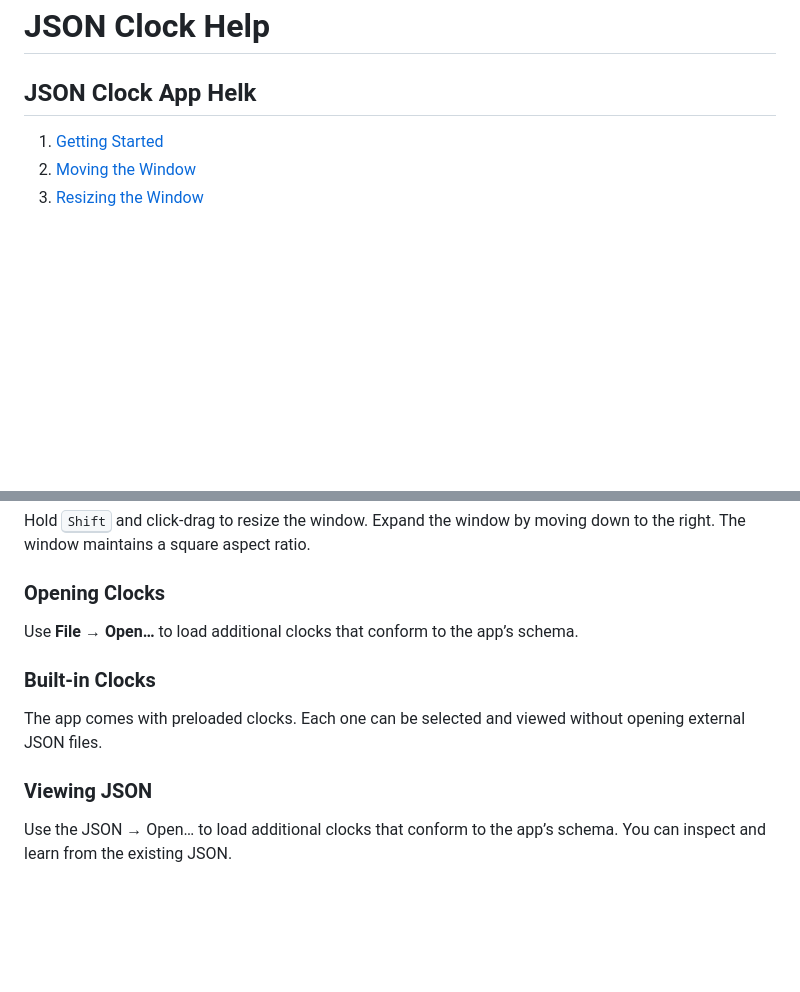
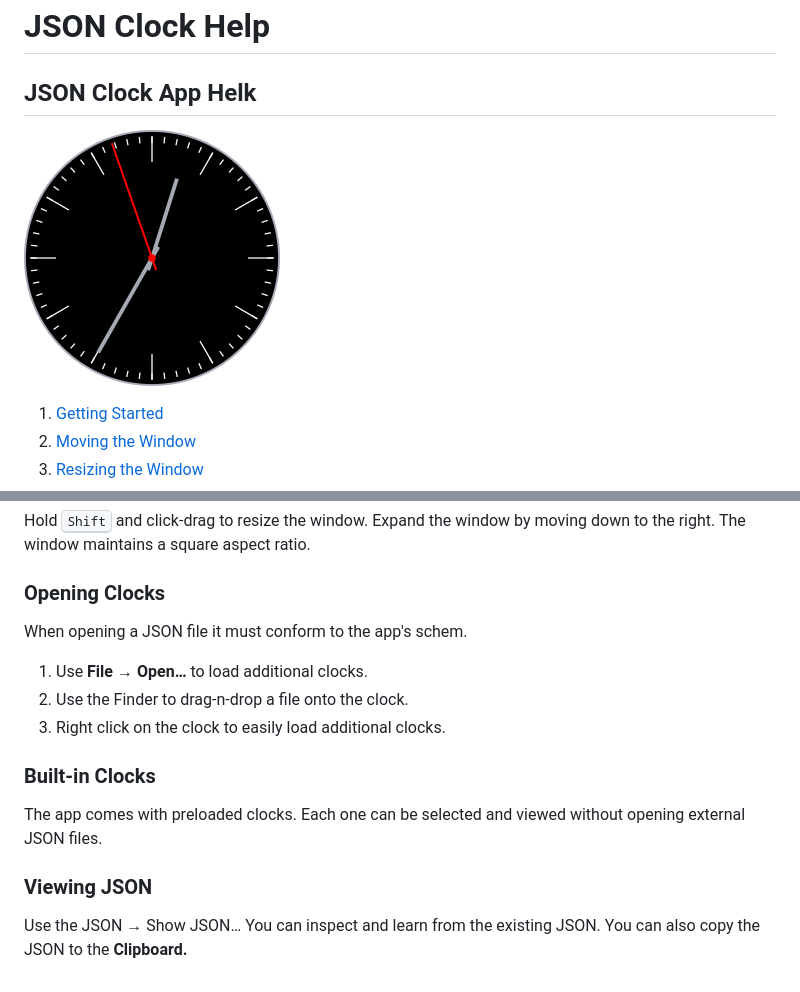
Before and after one commit to nick963/clockapp-macos-help, a Markdown page: index.md, 2 parts joined by grey strips. Drawn GitHub-style; pictures changed too: image256x256px.png (added); blank space fills up the shorter version.

Commit message:
Added image and some other fixes.

```diff
--- a/index.md
+++ b/index.md
@@ -1,6 +1,8 @@
 
 # JSON Clock Help
 ## JSON Clock App Helk
+
+![Retro Black: Mid-century modern black clock.](image256x256px.png)
 
 1. [Getting Started](#getting_started)
 2. [Moving the Window](#moving-the-window)
@@ -24,7 +26,11 @@ Hold <kbd>Shift</kbd> and click-drag to resize the window. Expand the window by
 
 ### Opening Clocks
 
-Use <strong>File → Open…</strong> to load additional clocks that conform to the app’s schema.
+When opening a JSON file it must conform to the app's schem.
+
+1. Use <strong>File → Open…</strong> to load additional clocks.
+2. Use the Finder to drag-n-drop a file onto the clock.
+3. Right click on the clock to easily load additional clocks.
 
 ### Built-in Clocks
 
@@ -32,4 +38,4 @@ The app comes with preloaded clocks. Each one can be selected and viewed without
 
 ### Viewing JSON
 
-Use the <string>JSON → Open…</strong> to load additional clocks that conform to the app’s schema. You can inspect and learn from the existing JSON.
+Use the <string>JSON → Show JSON…</strong> You can inspect and learn from the existing JSON. You can also copy the JSON to the <strong>Clipboard</string>.
```
